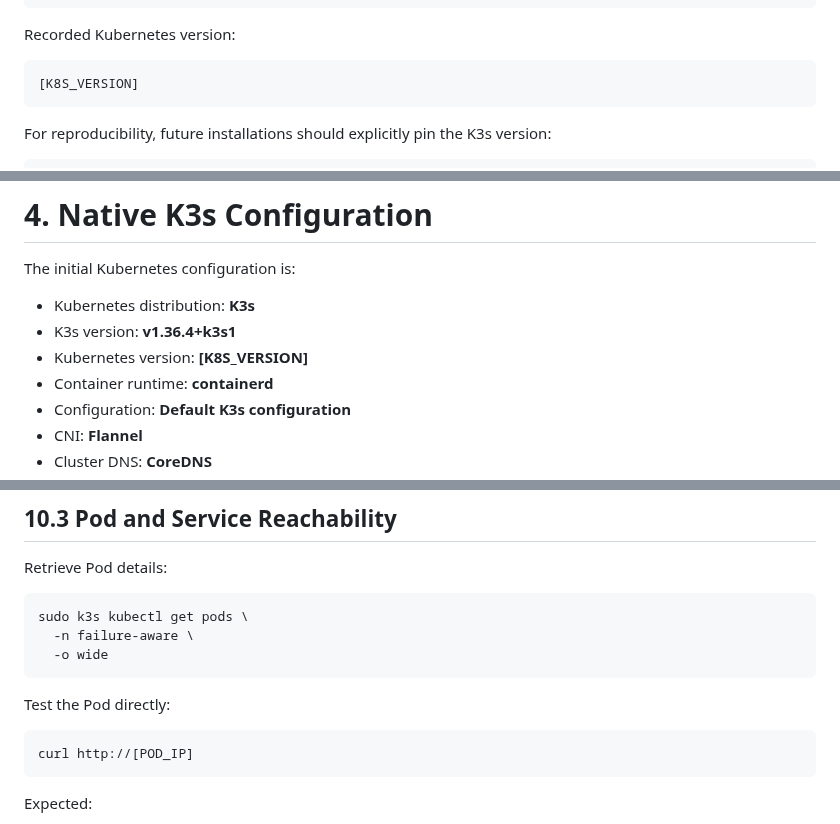
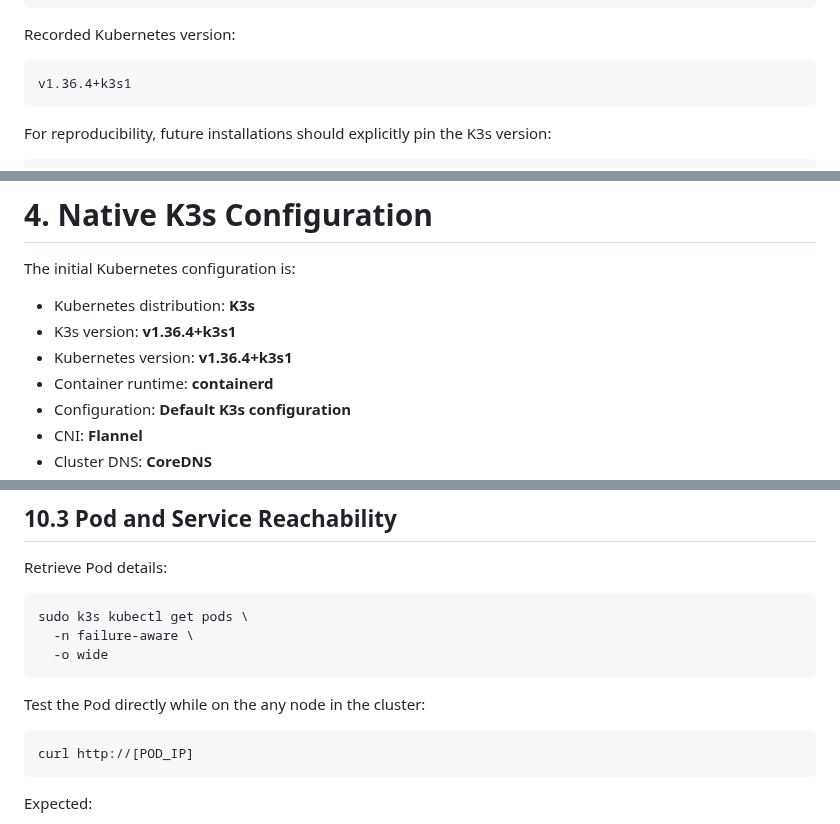
Before and after one commit to danielkawuma/failure-aware-k8s, a Markdown page: docs/testbed.md, 3 parts joined by grey strips. GitHub-like rendering.

````diff
--- a/docs/testbed.md
+++ b/docs/testbed.md
@@ -218,7 +218,7 @@ sudo k3s kubectl get nodes \
 Recorded Kubernetes version:
 
 ```text
-[K8S_VERSION]
+v1.36.4+k3s1
 ```
 
 For reproducibility, future installations should explicitly pin the
@@ -328,7 +328,7 @@ The initial Kubernetes configuration is:
 
 - Kubernetes distribution: **K3s**
 - K3s version: **v1.36.4+k3s1**
-- Kubernetes version: **[K8S_VERSION]**
+- Kubernetes version: **v1.36.4+k3s1**
 - Container runtime: **containerd**
 - Configuration: **Default K3s configuration**
 - CNI: **Flannel**
@@ -829,7 +831,7 @@ sudo k3s kubectl get pods \
   -o wide
 ```
 
-Test the Pod directly:
+Test the Pod directly while on the any node in the cluster:
 
 ```bash
 curl http://[POD_IP]
````
Also changed, not shown: other parts of docs/testbed.md (+8 -6 lines), docs/image-1.png (added), docs/image-2.png (added).
